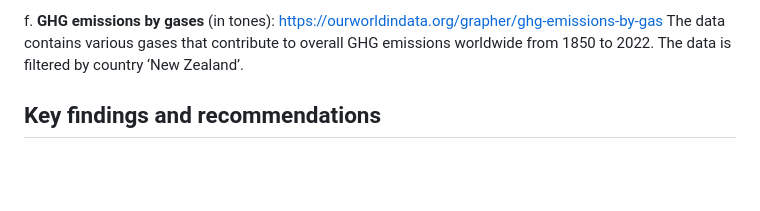
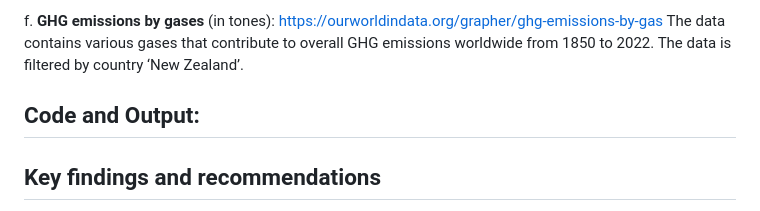
Before and after one commit to kunal270695/GDPvsGHG-NZ, a Markdown page: README.md, the part around the change. Drawn GitHub-style; blank space fills up the shorter version.

```diff
--- a/README.md
+++ b/README.md
@@ -38,6 +38,9 @@ https://ourworldindata.org/grapher/ghg-emissions-by-gas
 The data contains various gases that contribute to overall GHG emissions worldwide from 1850 to 2022. The data is filtered by country ‘New Zealand’.
 
 
+## Code and Output:
+
+
 
 ## Key findings and recommendations
 
```
